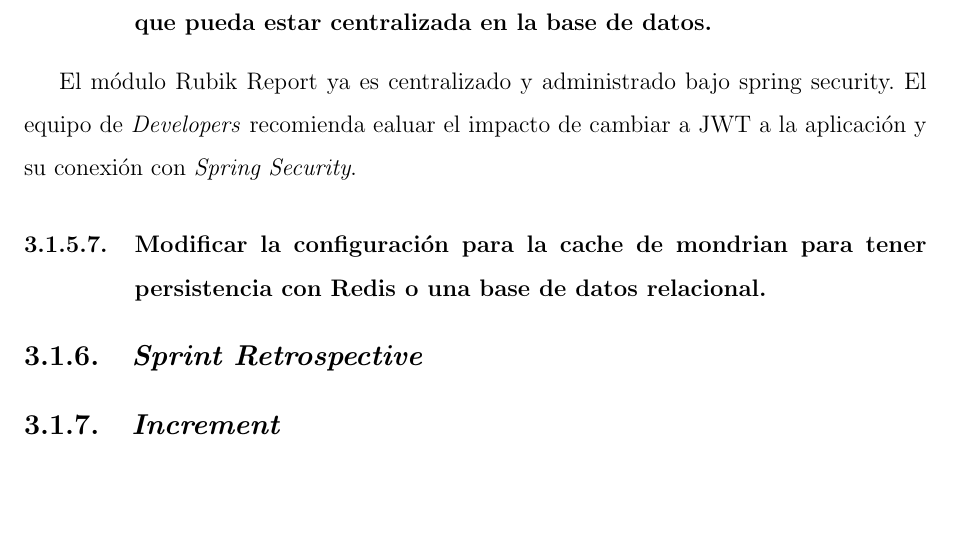
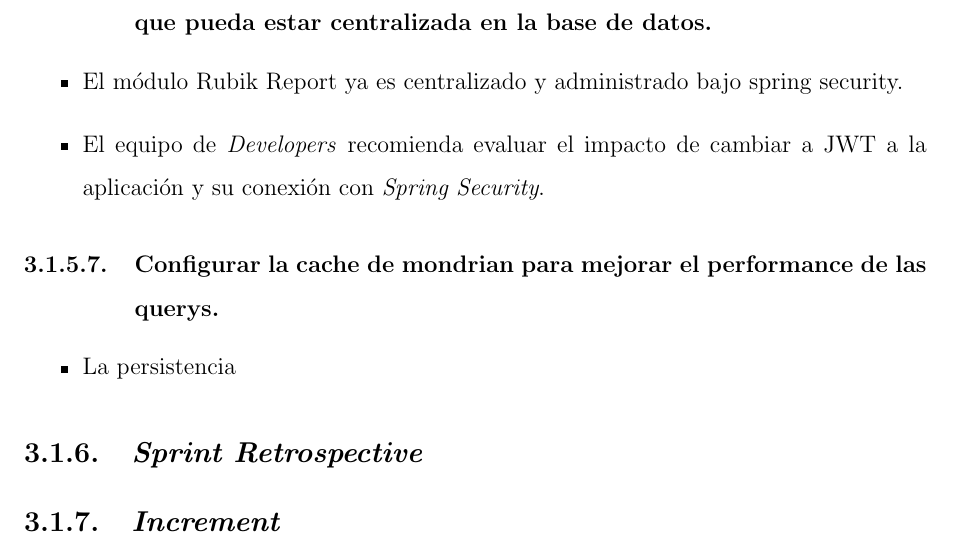
Before and after one commit to yomarhuamani/degree, a LaTeX thesis (Degree.tex, which reads ChapterIII/chapterIII.tex): part of page 83 of 88, cut so that both start at the same text, the shorter picture padded with empty space. Compiled offline with pdfLaTeX.

Commit message:
txs auto checkin

```diff
--- a/ChapterIII/chapterIII.tex
+++ b/ChapterIII/chapterIII.tex
@@ -161,13 +161,18 @@
 			\item Se debe verificar la configuraci\'{o}n de Apache Jack Rabbit para el manejo de archivos y persistencia de los reportes pre-configurados.
 		\end{itemize}
 
+		\subsubsection{La session del usuario administrada por spring security cambiar para que pueda estar centralizada en la base de datos.}
+		\begin{itemize}
+			\item El m\'{o}dulo Rubik Report ya es centralizado y administrado bajo spring security.
+			\item El equipo de \textit{Developers} recomienda evaluar el impacto de cambiar a JWT a la aplicaci\'{o}n y su conexi\'{o}n con \textit{Spring Security}.
+		\end{itemize}
+		\subsubsection{Configurar la cache de mondrian para mejorar el performance de las querys.}
 
-		\subsubsection{La session del usuario administrada por spring security cambiar para que pueda estar centralizada en la base de datos.}
-			El m\'{o}dulo Rubik Report ya es centralizado y administrado bajo spring security.
-			El equipo de \textit{Developers} recomienda ealuar el impacto de cambiar a JWT a la aplicaci\'{o}n y su conexi\'{o}n con \textit{Spring Security}.
+		\begin{itemize}
+			\item La persistencia
+		\end{itemize}
 
 
-		\subsubsection{Modificar la configuración para la cache de mondrian para tener persistencia con Redis o una base de datos relacional.}
 	\subsection{\textit{Sprint Retrospective}}
 
 	\subsection{\textit{Increment}}
```
